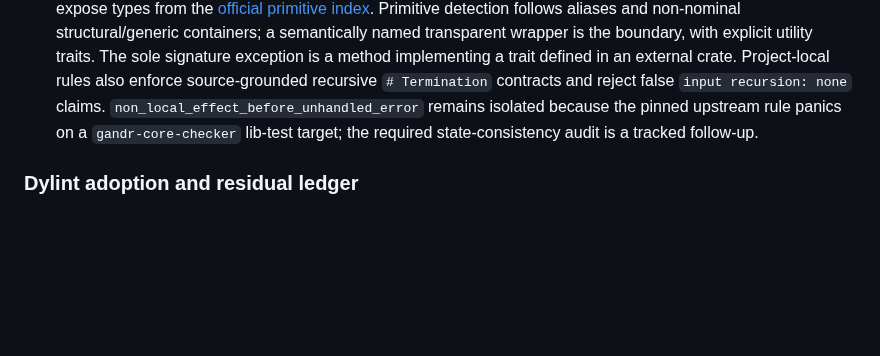
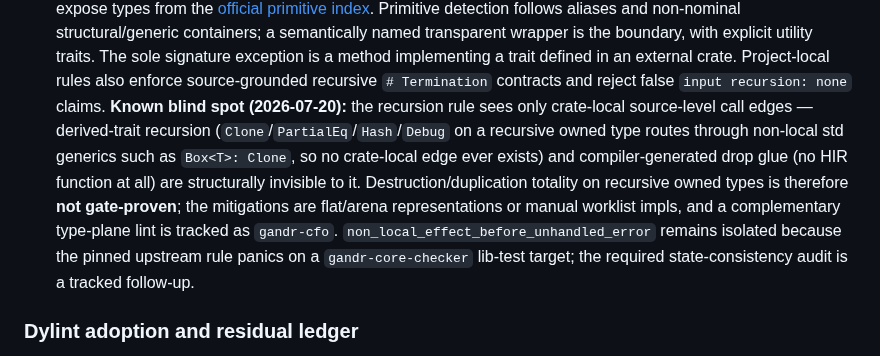
Before and after one commit to silvanshade/gandr-proto, a Markdown page: docs/workflow/rust.md, the part around the change. Rendered like a GitHub page; blank space fills up the shorter version.

Commit message:
docs(workflow): record the recursion lint's derived-trait and drop-glue blind spot
The RECURSIVE_FUNCTION_NEEDS_TERMINATION rule builds its call graph from
crate-local source-level edges only, so derived-trait recursion (routed
through non-local std generics like Box<T>: Clone) and compiler-generated
drop glue are structurally invisible to it. Surfaced during the gandr-i3i
synthesis; the complementary type-plane lint is gandr-cfo and the
gate:merge wiring of the existing rule is gandr-b53.

Co-Authored-By: Claude Fable 5 <noreply@anthropic.com>

```diff
--- a/docs/workflow/rust.md
+++ b/docs/workflow/rust.md
@@ -58,6 +58,8 @@
   Primitive detection follows aliases and non-nominal structural/generic containers; a semantically named transparent wrapper is the boundary, with explicit utility traits.
   The sole signature exception is a method implementing a trait defined in an external crate.
   Project-local rules also enforce source-grounded recursive `# Termination` contracts and reject false `input recursion: none` claims.
+  **Known blind spot (2026-07-20):** the recursion rule sees only crate-local source-level call edges — derived-trait recursion (`Clone`/`PartialEq`/`Hash`/`Debug` on a recursive owned type routes through non-local std generics such as `Box<T>: Clone`, so no crate-local edge ever exists) and compiler-generated drop glue (no HIR function at all) are structurally invisible to it.
+  Destruction/duplication totality on recursive owned types is therefore **not gate-proven**; the mitigations are flat/arena representations or manual worklist impls, and a complementary type-plane lint is tracked as `gandr-cfo`.
   `non_local_effect_before_unhandled_error` remains isolated because the pinned upstream rule panics on a `gandr-core-checker` lib-test target; the required state-consistency audit is a tracked follow-up.
 
 ### Dylint adoption and residual ledger
```
